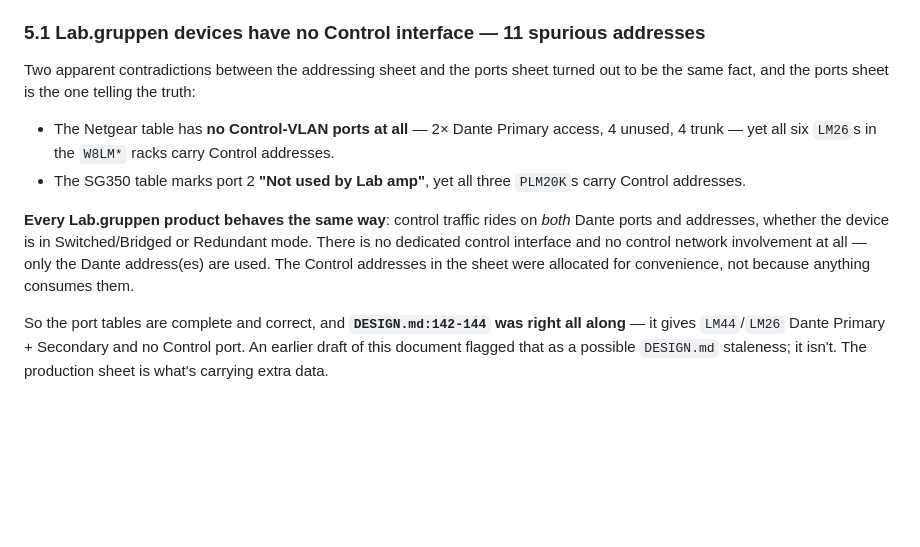
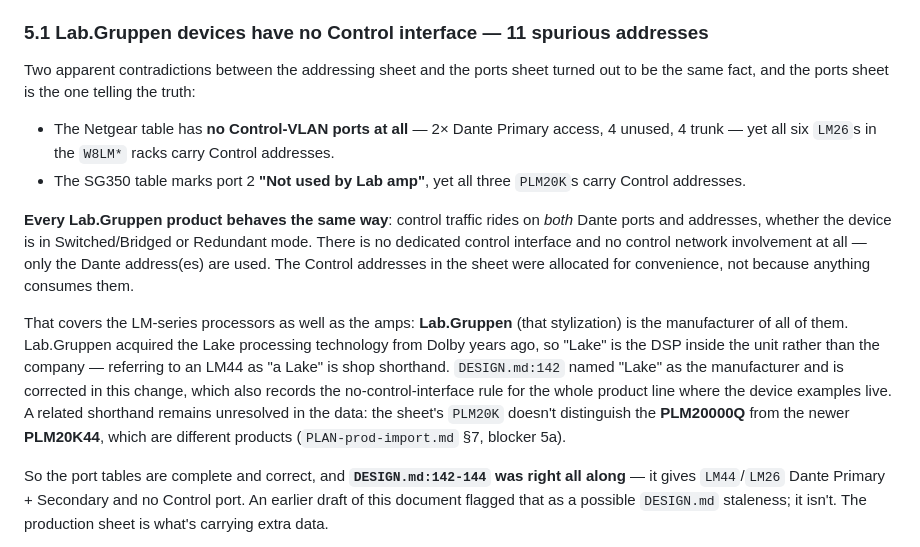
Before and after one commit to misnow1/network-addresser-9000, a Markdown page: PROD-DATA-ANALYSIS.md, the part around one of its changes. GitHub-like rendering; blank space fills up the shorter version.

```diff
--- a/PROD-DATA-ANALYSIS.md
+++ b/PROD-DATA-ANALYSIS.md
@@ -271,7 +271,7 @@ Independent of any tooling decision, these need resolving in the source data:
   already holds — that would mean reworking the `CONSOLES` allocation rather than importing
   it.
 
-### 5.1 Lab.gruppen devices have no Control interface — 11 spurious addresses
+### 5.1 Lab.Gruppen devices have no Control interface — 11 spurious addresses
 
 Two apparent contradictions between the addressing sheet and the ports sheet turned out to be
 the same fact, and the ports sheet is the one telling the truth:
@@ -281,11 +281,20 @@ the same fact, and the ports sheet is the one telling the truth:
 - The SG350 table marks port 2 **"Not used by Lab amp"**, yet all three `PLM20K`s carry
   Control addresses.
 
-**Every Lab.gruppen product behaves the same way**: control traffic rides on *both* Dante
+**Every Lab.Gruppen product behaves the same way**: control traffic rides on *both* Dante
 ports and addresses, whether the device is in Switched/Bridged or Redundant mode. There is no
 dedicated control interface and no control network involvement at all — only the Dante
 address(es) are used. The Control addresses in the sheet were allocated for convenience, not
 because anything consumes them.
+
+That covers the LM-series processors as well as the amps: **Lab.Gruppen** (that stylization)
+is the manufacturer of all of them. Lab.Gruppen acquired the Lake processing technology from
+Dolby years ago, so "Lake" is the DSP inside the unit rather than the company — referring to
+an LM44 as "a Lake" is shop shorthand. `DESIGN.md:142` named "Lake" as the manufacturer and is
+corrected in this change, which also records the no-control-interface rule for the whole
+product line where the device examples live. A related shorthand remains unresolved in the
+data: the sheet's `PLM20K` doesn't distinguish the **PLM20000Q** from the newer **PLM20K44**,
+which are different products (`PLAN-prod-import.md` §7, blocker 5a).
 
 So the port tables are complete and correct, and **`DESIGN.md:142-144` was right all along** —
 it gives `LM44`/`LM26` Dante Primary + Secondary and no Control port. An earlier draft of this
```
Also changed, not shown: other parts of PROD-DATA-ANALYSIS.md (+1 -1 lines), DESIGN.md (+3 -1 lines), PLAN-prod-import.md (+28 -15 lines).
